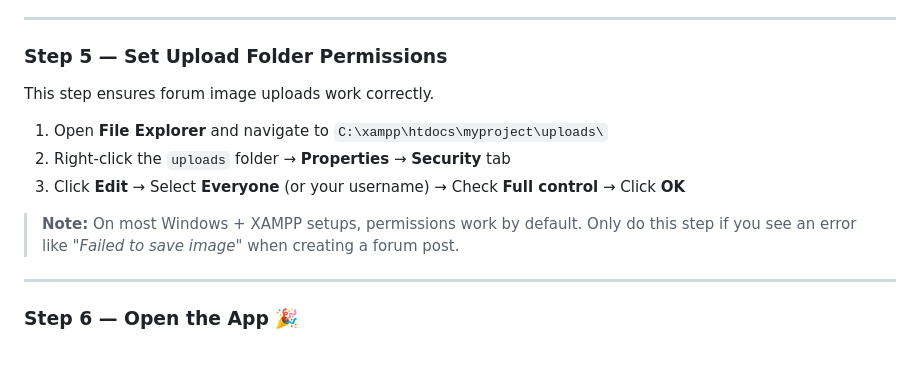
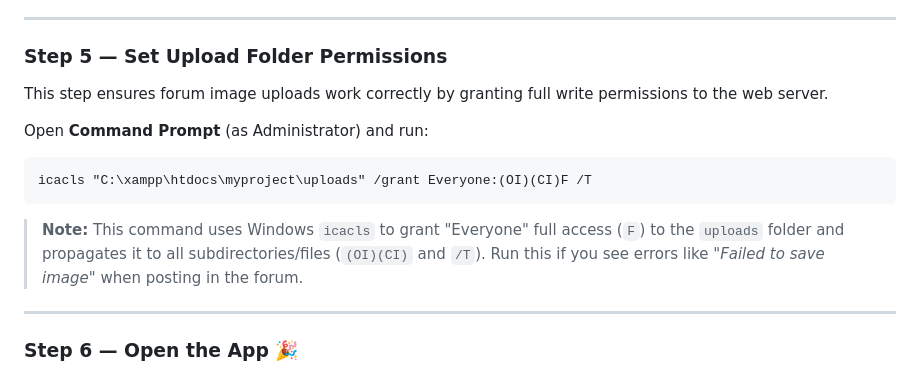
Before and after one commit to SSea-man/Smart-PCBuildSystem, a Markdown page: README.md, the part around the change. Rendered like a GitHub page.

Commit message:
docs: replace Windows GUI permissions step with icacls cmd instructions

````diff
--- a/README.md
+++ b/README.md
@@ -136,13 +136,15 @@ Seeding complete: 165 inserted, 0 skipped (already exist).
 
 ### Step 5 — Set Upload Folder Permissions
 
-This step ensures forum image uploads work correctly.
+This step ensures forum image uploads work correctly by granting full write permissions to the web server.
 
-1. Open **File Explorer** and navigate to `C:\xampp\htdocs\myproject\uploads\`
-2. Right-click the `uploads` folder → **Properties** → **Security** tab
-3. Click **Edit** → Select **Everyone** (or your username) → Check **Full control** → Click **OK**
+Open **Command Prompt** (as Administrator) and run:
 
-> **Note:** On most Windows + XAMPP setups, permissions work by default. Only do this step if you see an error like *"Failed to save image"* when creating a forum post.
+```cmd
+icacls "C:\xampp\htdocs\myproject\uploads" /grant Everyone:(OI)(CI)F /T
+```
+
+> **Note:** This command uses Windows `icacls` to grant "Everyone" full access (`F`) to the `uploads` folder and propagates it to all subdirectories/files (`(OI)(CI)` and `/T`). Run this if you see errors like *"Failed to save image"* when posting in the forum.
 
 ---
 
````
